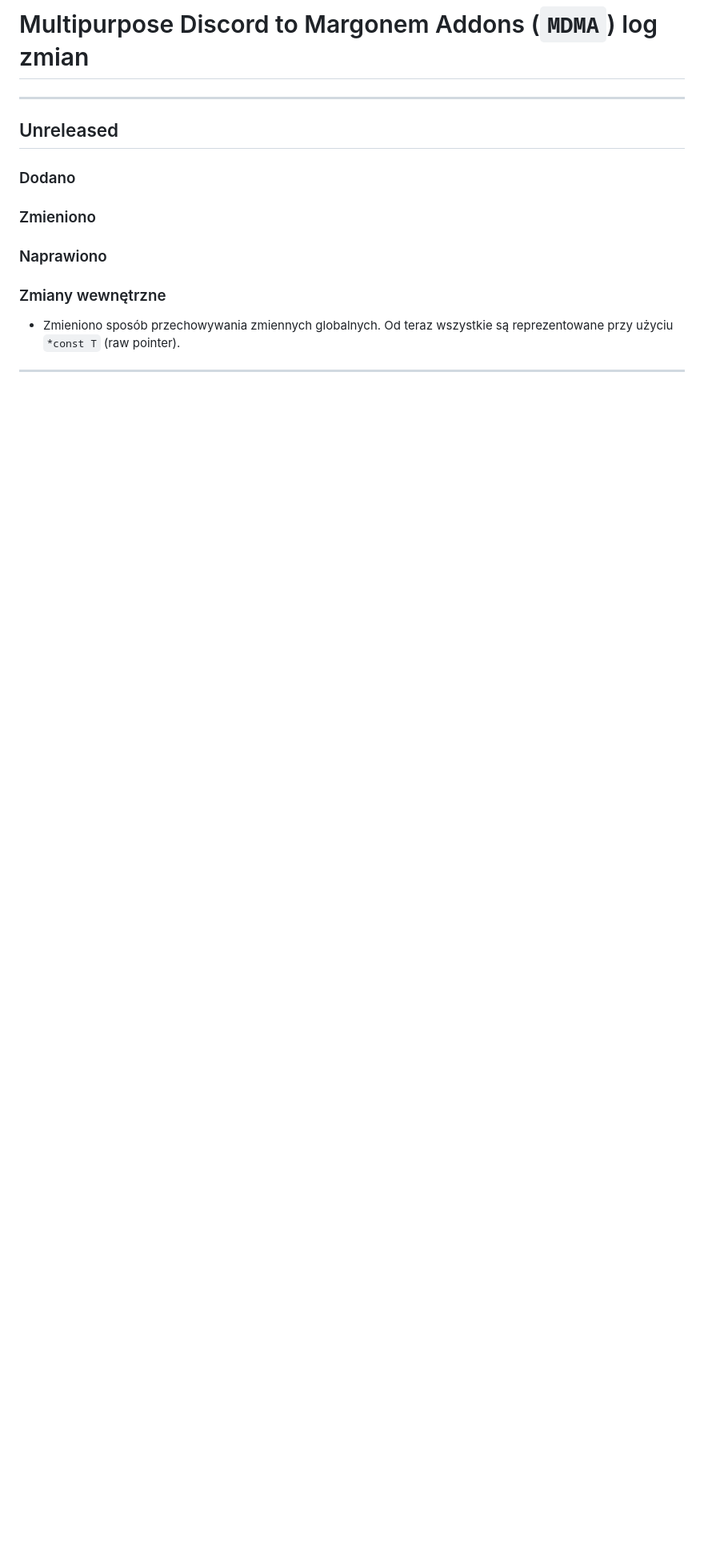
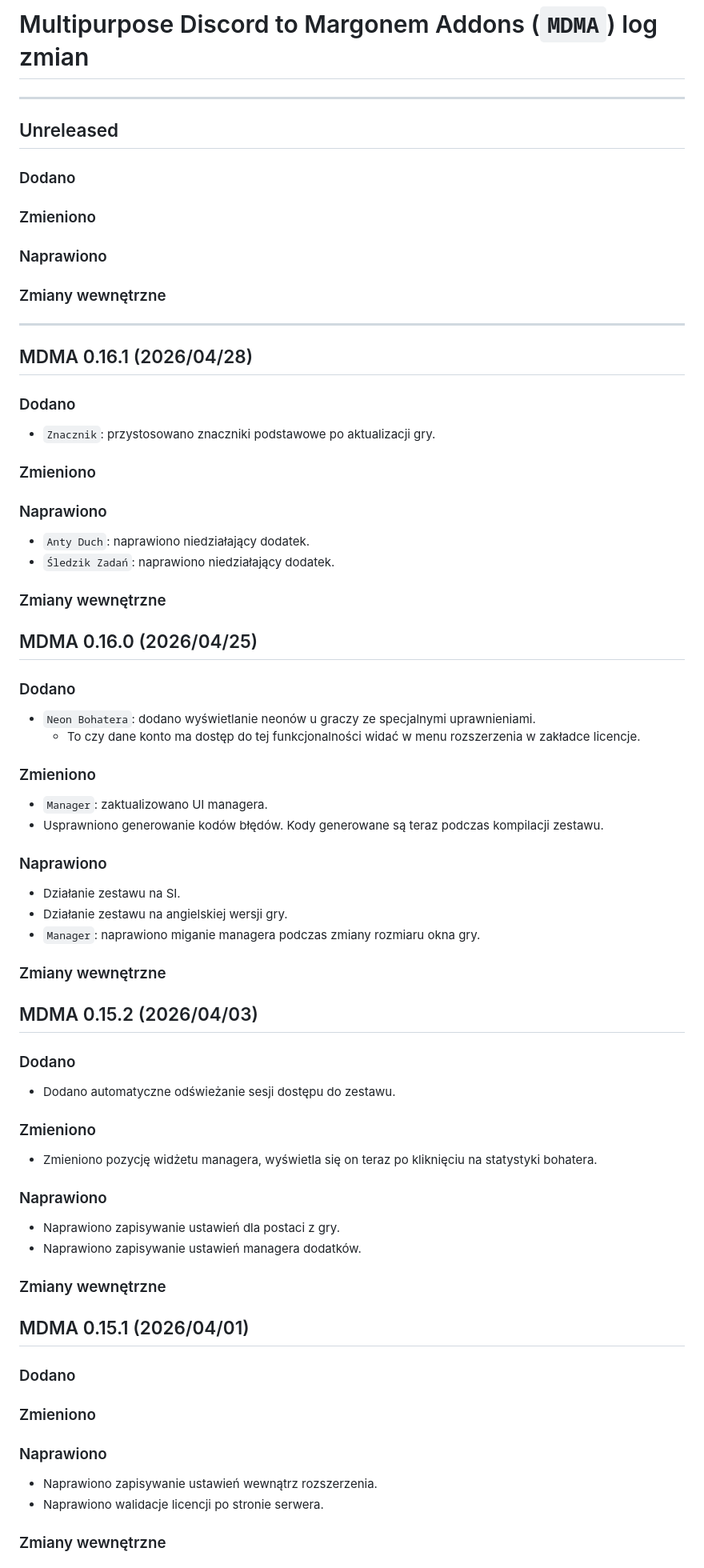
Before and after one commit to LibitGit/mdma, a Markdown page: CHANGELOG_PL.md, the part around one of its changes. Shown at 80% size. GitHub-like rendering; blank space fills up the shorter version.

Commit message:
update changelog

```diff
--- a/CHANGELOG_PL.md
+++ b/CHANGELOG_PL.md
@@ -10,6 +10,62 @@
 ### Naprawiono
 
 ### Zmiany wewnętrzne
-- Zmieniono sposób przechowywania zmiennych globalnych. Od teraz wszystkie są reprezentowane przy użyciu `*const T` (raw pointer).
 
 --------------------------------------------------------------------------------
+
+## MDMA 0.16.1 (2026/04/28)
+
+### Dodano
+- `Znacznik`: przystosowano znaczniki podstawowe po aktualizacji gry.
+
+### Zmieniono
+
+### Naprawiono
+- `Anty Duch`: naprawiono niedziałający dodatek.
+- `Śledzik Zadań`: naprawiono niedziałający dodatek.
+
+### Zmiany wewnętrzne
+
+## MDMA 0.16.0 (2026/04/25)
+
+### Dodano
+- `Neon Bohatera`: dodano wyświetlanie neonów u graczy ze specjalnymi uprawnieniami.
+  - To czy dane konto ma dostęp do tej funkcjonalności widać w menu rozszerzenia w zakładce licencje.
+
+### Zmieniono
+- `Manager`: zaktualizowano UI managera.
+- Usprawniono generowanie kodów błędów. Kody generowane są teraz podczas kompilacji zestawu.
+
+### Naprawiono
+- Działanie zestawu na SI.
+- Działanie zestawu na angielskiej wersji gry.
+- `Manager`: naprawiono miganie managera podczas zmiany rozmiaru okna gry.
+
+### Zmiany wewnętrzne
+
+## MDMA 0.15.2 (2026/04/03)
+
+### Dodano
+- Dodano automatyczne odświeżanie sesji dostępu do zestawu.
+
+### Zmieniono
+- Zmieniono pozycję widżetu managera, wyświetla się on teraz po kliknięciu na statystyki bohatera.
+
+### Naprawiono
+- Naprawiono zapisywanie ustawień dla postaci z gry.
+- Naprawiono zapisywanie ustawień managera dodatków.
+
+### Zmiany wewnętrzne
+
+## MDMA 0.15.1 (2026/04/01)
+
+### Dodano
+
+### Zmieniono
+
+### Naprawiono
+- Naprawiono zapisywanie ustawień wewnątrz rozszerzenia.
+- Naprawiono walidacje licencji po stronie serwera.
+
+### Zmiany wewnętrzne
+
```
Also changed, not shown: other parts of CHANGELOG_PL.md (+24 -0 lines).
